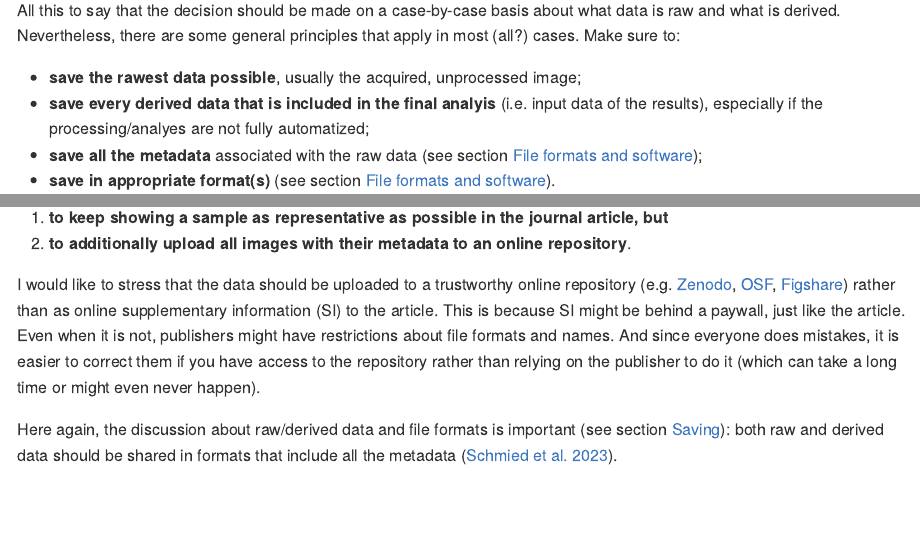
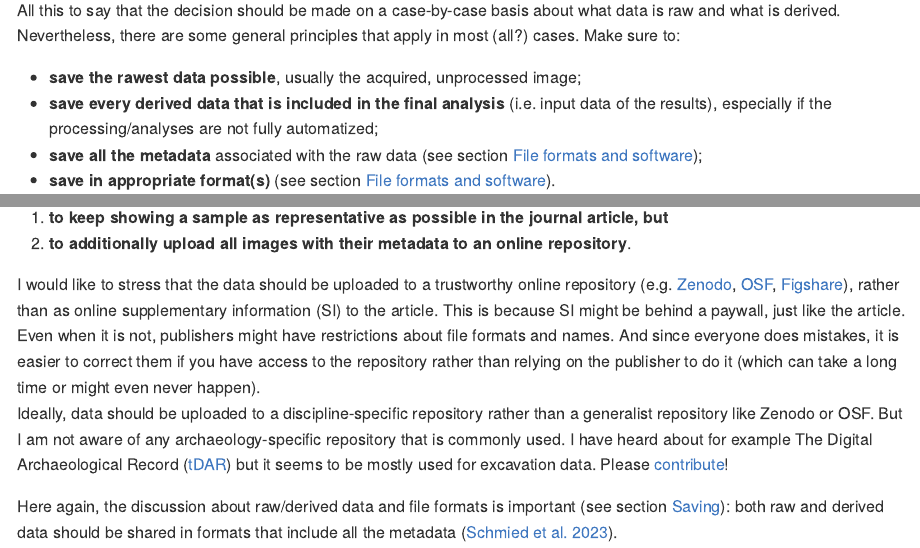
Before and after one commit to ivan-paleo/publish-micro-image, a Quarto document (README.qmd): the page in a window 1100 px wide, from 10070 px down, and a second part further down, joined at a grey line. The pictures show the output file README.md that the author committed with the source, drawn offline in the style of GitHub; badge pictures from the web are left out.

Commit message:
Corrected typos and added discipline-specific repositories

```diff
--- a/README.qmd
+++ b/README.qmd
@@ -237,7 +237,7 @@ Also the derived data of an analysis can be the raw data of another. Using the e
 All this to say that the decision should be made on a case-by-case basis about what data is raw and what is derived. Nevertheless, there are some general principles that apply in most (all?) cases. Make sure to:
 
 - **save the rawest data possible**, usually the acquired, unprocessed image;
-- **save every derived data that is included in the final analyis** (i.e. input data of the results), especially if the processing/analyes are not fully automatized;
+- **save every derived data that is included in the final analysis** (i.e. input data of the results), especially if the processing/analyses are not fully automatized;
 - **save all the metadata** associated with the raw data (see section [File formats and software](#file-formats-and-software));
 - **save in appropriate format(s)** (see section [File formats and software](#file-formats-and-software)).
 
@@ -328,7 +328,8 @@ Or as @cromey2013 [p. 3] puts it: "If we only show other people the pictures we
 1. **to keep showing a sample as representative as possible in the journal article, but**
 2. **to additionally upload all images with their metadata to an online repository**.
 
-I would like to stress that the data should be uploaded to a trustworthy online repository (e.g. [Zenodo](https://zenodo.org/), [OSF](https://osf.io/), [Figshare](https://figshare.com/)) rather than as online supplementary information (SI) to the article. This is because SI might be behind a paywall, just like the article. Even when it is not, publishers might have restrictions about file formats and names. And since everyone does mistakes, it is easier to correct them if you have access to the repository rather than relying on the publisher to do it (which can take a long time or might even never happen).
+I would like to stress that the data should be uploaded to a trustworthy online repository (e.g. [Zenodo](https://zenodo.org/), [OSF](https://osf.io/), [Figshare](https://figshare.com/)), rather than as online supplementary information (SI) to the article. This is because SI might be behind a paywall, just like the article. Even when it is not, publishers might have restrictions about file formats and names. And since everyone does mistakes, it is easier to correct them if you have access to the repository rather than relying on the publisher to do it (which can take a long time or might even never happen).
+Ideally, data should be uploaded to a discipline-specific repository rather than a generalist repository like Zenodo or OSF. But I am not aware of any archaeology-specific repository that is commonly used. I have heard about for example The Digital Archaeological Record ([tDAR](https://core.tdar.org)) but it seems to be mostly used for excavation data. Please [contribute](#how-to-contribute)!
 
 Here again, the discussion about raw/derived data and file formats is important (see section [Saving](#saving)): both raw and derived data should be shared in formats that include all the metadata [@schmied2023].
 
```
Also changed, not shown: README.md, README.qmd (2 more changed lines).
